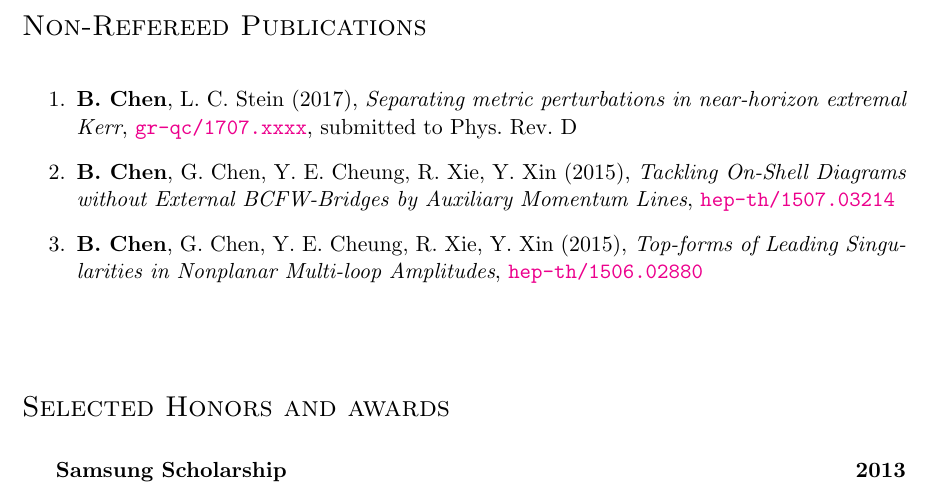
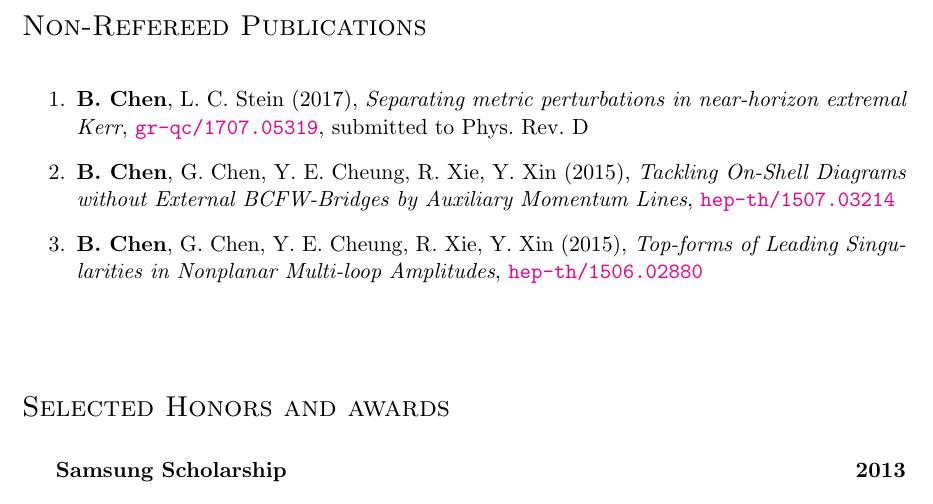
Before and after one commit to hughug/cv, a LaTeX document (BaoyiChen.tex, which reads nonrefer-pub.tex): part of page 2 of 2, cut so that both start at the same text. Compiled offline with pdfLaTeX.

Commit message:
update arxiv number

```diff
--- a/nonrefer-pub.tex
+++ b/nonrefer-pub.tex
@@ -8,7 +8,7 @@
   L.~C.~Stein
   (2017),
   {\it Separating metric perturbations in near-horizon extremal Kerr},
-  \grqc{1707.xxxx}, submitted to Phys.~Rev.~D
+  \grqc{1707.05319}, submitted to Phys.~Rev.~D
 
   \item
   \baoyi,
```
